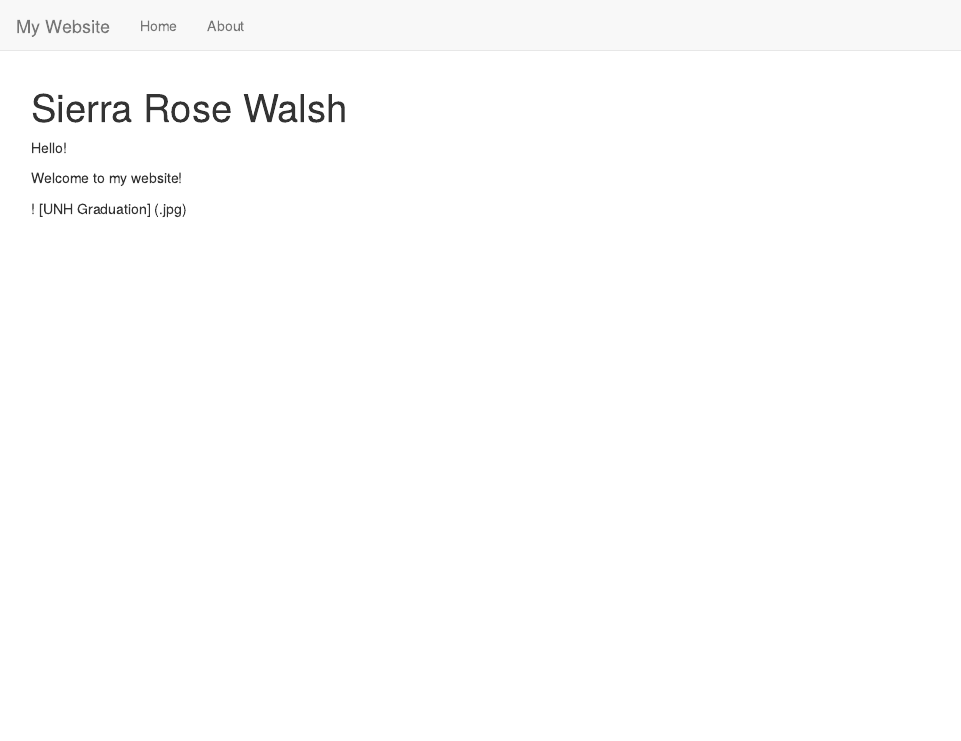
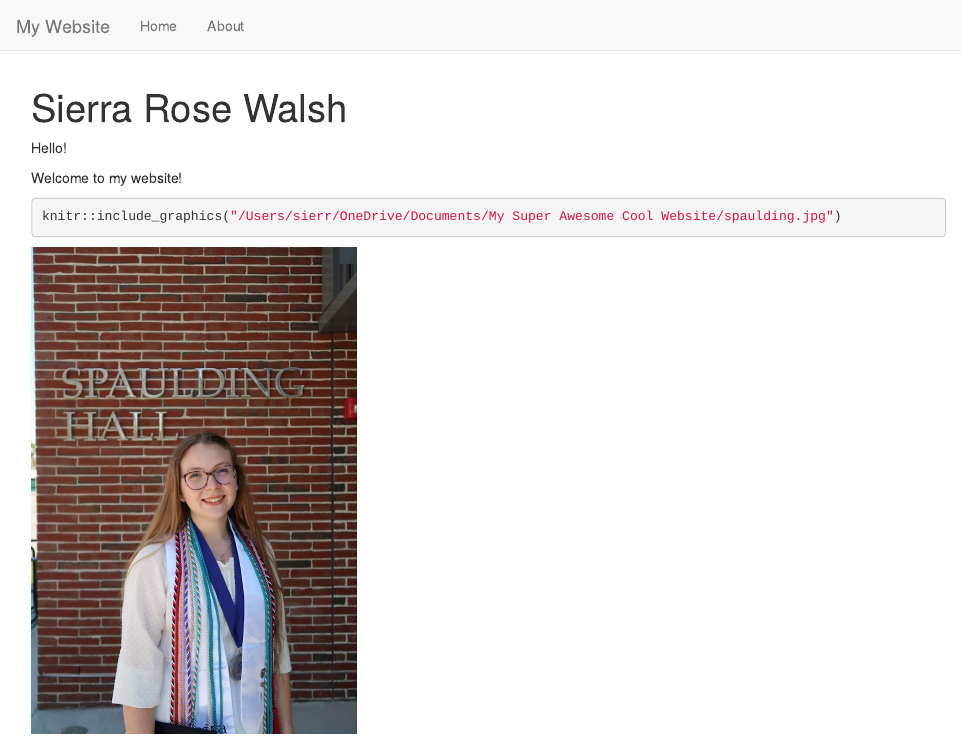
Before and after one commit to SierraRoseWalsh/SierraRoseWalsh, an R Markdown document (index.Rmd): the page in a window 1100 px wide, from its top. Rendered offline with R 4.5, knitr and Pandoc, with nearby package versions.

Commit message:
Add files via upload

````diff
--- a/index.Rmd
+++ b/index.Rmd
@@ -6,4 +6,7 @@ Hello!
 
 Welcome to my website!
 
-! [UNH Graduation] (\Users\sierr\OneDrive\Documents\MySuperAwesomeCoolWebsite\spaulding.jpg)
+
+```{r}
+knitr::include_graphics("/Users/sierr/OneDrive/Documents/My Super Awesome Cool Website/spaulding.jpg")
+```
````
Also changed, not shown: 1 other file.
